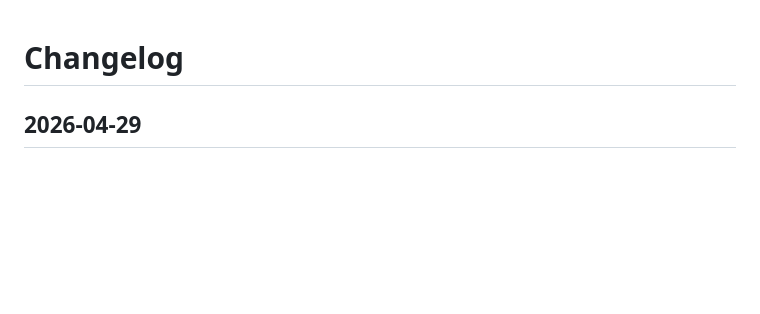
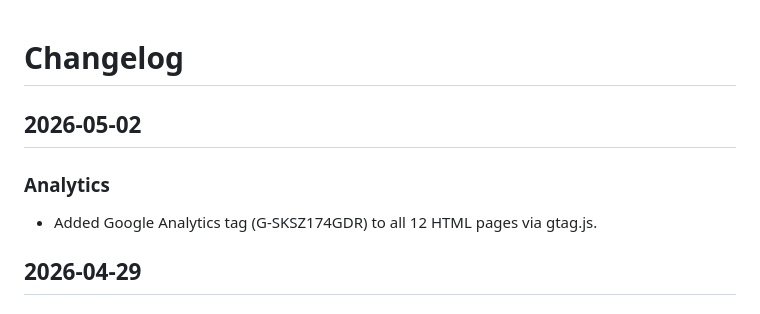
Before and after one commit to djmacneil/boisdale-station34, a Markdown page: CHANGELOG.md, the part around the change. GitHub-like rendering; blank space fills up the shorter version.

```diff
--- a/CHANGELOG.md
+++ b/CHANGELOG.md
@@ -1,4 +1,9 @@
 # Changelog
+
+## 2026-05-02
+
+### Analytics
+- Added Google Analytics tag (G-SKSZ174GDR) to all 12 HTML pages via gtag.js.
 
 ## 2026-04-29
 
```
Also changed, not shown: CLAUDE.md (+3 -0 lines), CURRENT_STATE.md (+3 -0 lines).
